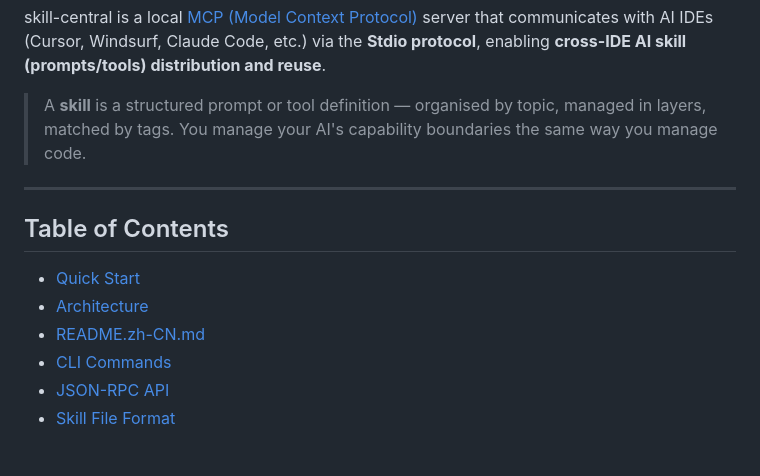
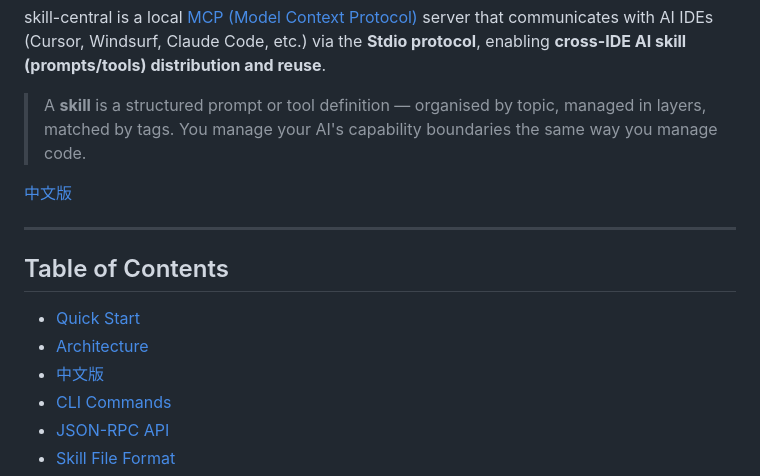
Before and after one commit to BobcGn/skill-central, a Markdown page: README.md, the part around the change. GitHub-like rendering; blank space fills up the shorter version.

Commit message:
docs: add cross-language links between README.md and README.zh-CN.md

```diff
--- a/README.md
+++ b/README.md
@@ -6,13 +6,15 @@ skill-central is a local [MCP (Model Context Protocol)](https://modelcontextprot
 
 > A **skill** is a structured prompt or tool definition — organised by topic, managed in layers, matched by tags. You manage your AI's capability boundaries the same way you manage code.
 
+[中文版](./README.zh-CN.md)
+
 ---
 
 ## Table of Contents
 
 - [Quick Start](#quick-start)
 - [Architecture](#architecture)
-- [README.zh-CN.md](#README.zh-CN.md)
+- [中文版](./README.zh-CN.md)
 - [CLI Commands](#cli-commands)
 - [JSON-RPC API](#json-rpc-api)
 - [Skill File Format](#skill-file-format)
```
Also changed, not shown: README.zh-CN.md (+3 -0 lines).
